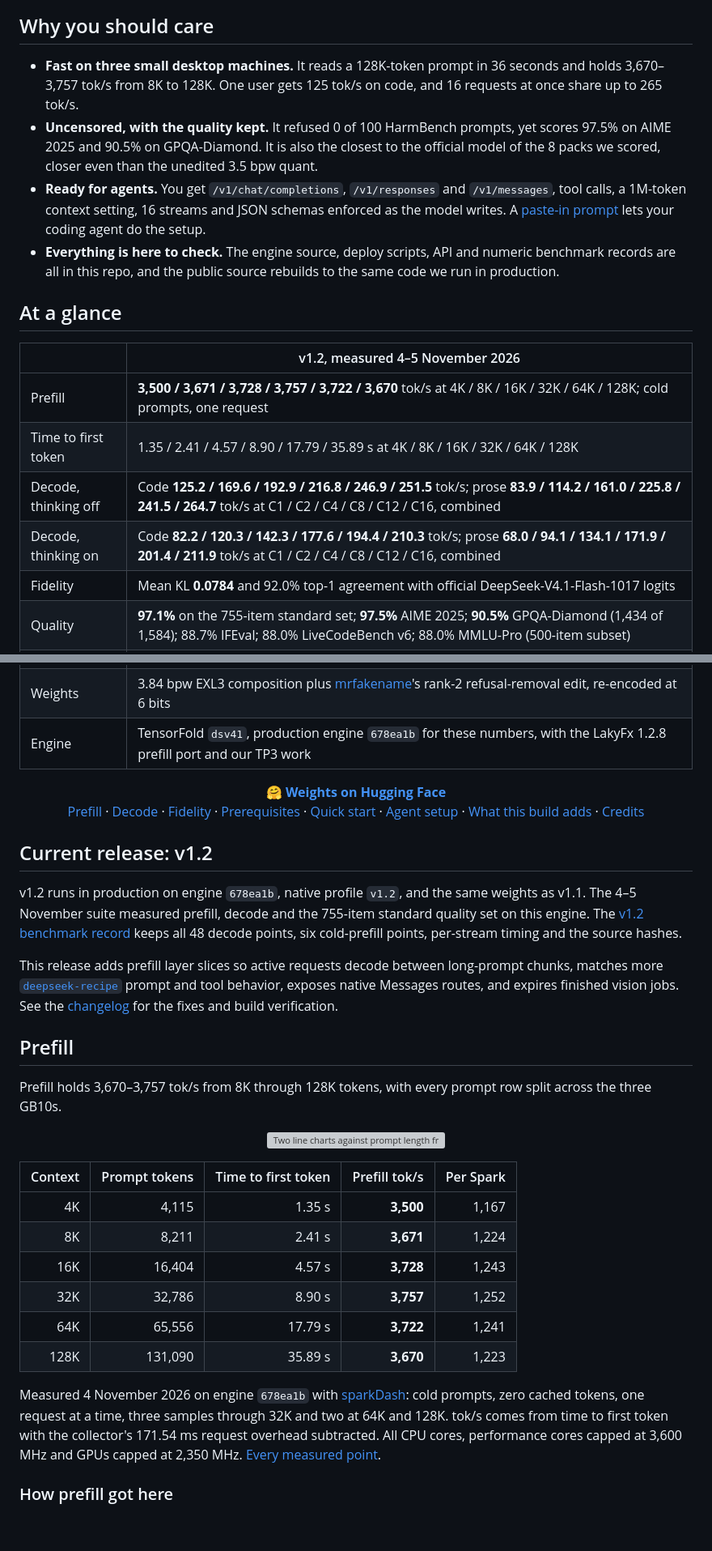
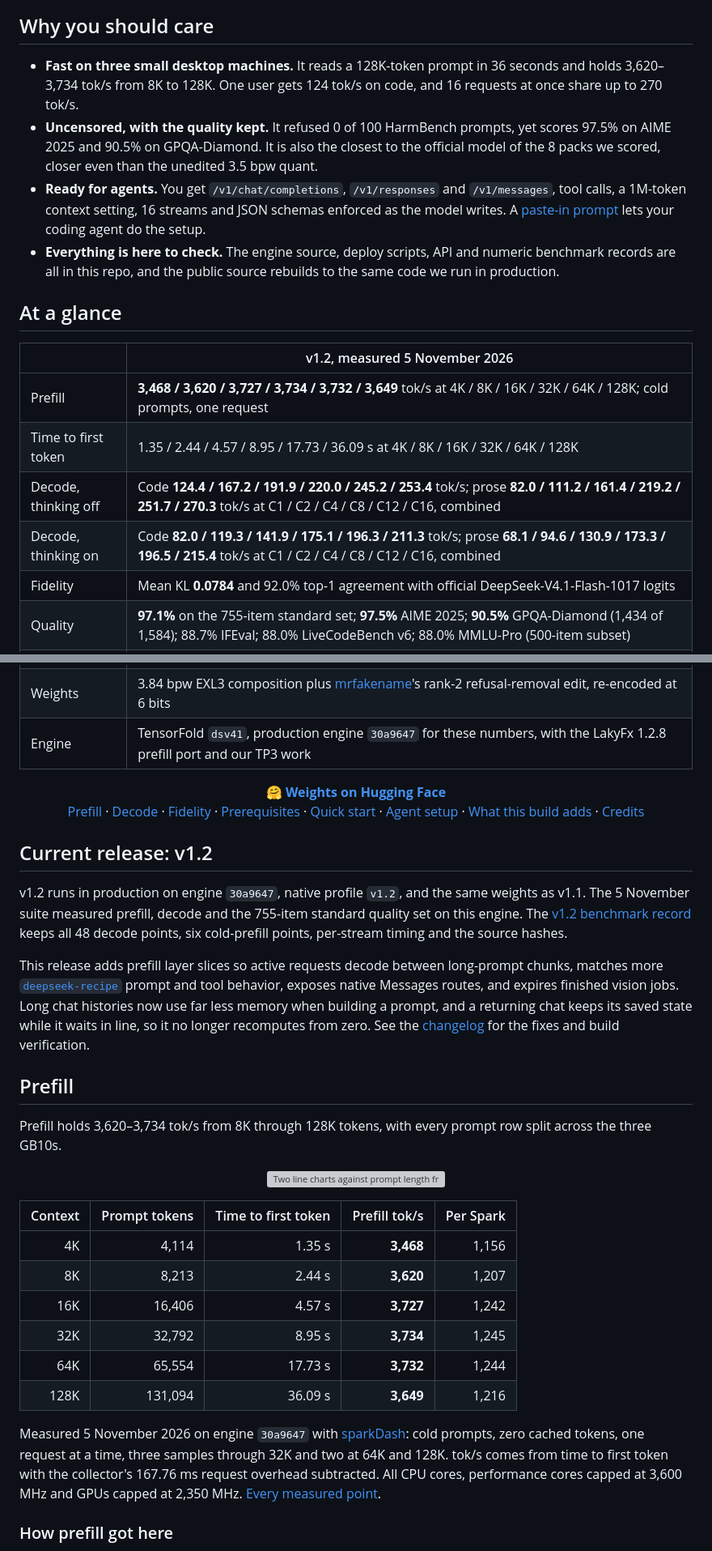
Before and after one commit to ChimeraWerks/DeepSeek-V4.1-Flash-1017-3x-DGX-Spark-TP3-TensorFold-abliterated, a Markdown page: README.md, 2 parts joined by grey strips. Shown at 81% size. GitHub-like rendering; blank space fills up the shorter version; grey boxes are pictures that could not be loaded.

```diff
--- a/README.md
+++ b/README.md
@@ -9,8 +9,8 @@
 
 ## Why you should care
 
-- **Fast on three small desktop machines.** It reads a 128K-token prompt in 36 seconds and holds 3,670–3,757 tok/s
-  from 8K to 128K. One user gets 125 tok/s on code, and 16 requests at once share up to 265 tok/s.
+- **Fast on three small desktop machines.** It reads a 128K-token prompt in 36 seconds and holds 3,620–3,734 tok/s
+  from 8K to 128K. One user gets 124 tok/s on code, and 16 requests at once share up to 270 tok/s.
 - **Uncensored, with the quality kept.** It refused 0 of 100 HarmBench prompts, yet scores 97.5% on AIME 2025 and 90.5%
   on GPQA-Diamond. It is also the closest to the official model of the 8 packs we scored, closer even than the unedited
   3.5 bpw quant.
@@ -22,19 +22,19 @@
 
 ## At a glance
 
-| | v1.2, measured 4–5 November 2026 |
+| | v1.2, measured 5 November 2026 |
 | --- | --- |
-| Prefill | **3,500 / 3,671 / 3,728 / 3,757 / 3,722 / 3,670** tok/s at 4K / 8K / 16K / 32K / 64K / 128K; cold prompts, one request |
-| Time to first token | 1.35 / 2.41 / 4.57 / 8.90 / 17.79 / 35.89 s at 4K / 8K / 16K / 32K / 64K / 128K |
-| Decode, thinking off | Code **125.2 / 169.6 / 192.9 / 216.8 / 246.9 / 251.5** tok/s; prose **83.9 / 114.2 / 161.0 / 225.8 / 241.5 / 264.7** tok/s at C1 / C2 / C4 / C8 / C12 / C16, combined |
-| Decode, thinking on | Code **82.2 / 120.3 / 142.3 / 177.6 / 194.4 / 210.3** tok/s; prose **68.0 / 94.1 / 134.1 / 171.9 / 201.4 / 211.9** tok/s at C1 / C2 / C4 / C8 / C12 / C16, combined |
+| Prefill | **3,468 / 3,620 / 3,727 / 3,734 / 3,732 / 3,649** tok/s at 4K / 8K / 16K / 32K / 64K / 128K; cold prompts, one request |
+| Time to first token | 1.35 / 2.44 / 4.57 / 8.95 / 17.73 / 36.09 s at 4K / 8K / 16K / 32K / 64K / 128K |
+| Decode, thinking off | Code **124.4 / 167.2 / 191.9 / 220.0 / 245.2 / 253.4** tok/s; prose **82.0 / 111.2 / 161.4 / 219.2 / 251.7 / 270.3** tok/s at C1 / C2 / C4 / C8 / C12 / C16, combined |
+| Decode, thinking on | Code **82.0 / 119.3 / 141.9 / 175.1 / 196.3 / 211.3** tok/s; prose **68.1 / 94.6 / 130.9 / 173.3 / 196.5 / 215.4** tok/s at C1 / C2 / C4 / C8 / C12 / C16, combined |
 | Fidelity | Mean KL **0.0784** and 92.0% top-1 agreement with official DeepSeek-V4.1-Flash-1017 logits |
 | Quality | **97.1%** on the 755-item standard set; **97.5%** AIME 2025; **90.5%** GPQA-Diamond (1,434 of 1,584); 88.7% IFEval; 88.0% LiveCodeBench v6; 88.0% MMLU-Pro (500-item subset) |
 | Refusals | 0 of 100 HarmBench prompts refused (98 answered, 2 partial); 0 of 250 XSTest safe prompts fully refused |
 | Capacity | 1,048,576-token context configured (largest measured prompt 131,090); 8M-token KV pool, 16 streams, 256 GiB NVMe spill |
 | Model | MoE, 384 routed experts, top-6, 1 shared, 40 layers, MLA, DSpark MTP drafter, Engram; `1bae0e1` |
 | Weights | 3.84 bpw EXL3 composition plus [mrfakename](https://huggingface.co/mrfakename/DeepSeek-V4.1-Flash-1017-abliterated)'s rank-2 refusal-removal edit, re-encoded at 6 bits |
-| Engine | TensorFold `dsv41`, production engine `678ea1b` for these numbers, with the LakyFx 1.2.8 prefill port and our TP3 work |
+| Engine | TensorFold `dsv41`, production engine `30a9647` for these numbers, with the LakyFx 1.2.8 prefill port and our TP3 work |
 
 <p align="center">
   <a href="https://huggingface.co/ChimeraWerks/DeepSeek-V4.1-Flash-1017-EXL3-3.84bpw-abliterated"><b>🤗 Weights on Hugging Face</b></a><br/>
@@ -50,15 +50,17 @@
 
 ## Current release: v1.2
 
-v1.2 runs in production on engine `678ea1b`, native profile `v1.2`, and the same weights as v1.1. The 4–5 November suite
+v1.2 runs in production on engine `30a9647`, native profile `v1.2`, and the same weights as v1.1. The 5 November suite
 measured prefill, decode and the 755-item standard quality set on this engine. The [v1.2 benchmark record](benchmarks/v1.2/summary.json)
 keeps all 48 decode points, six cold-prefill points, per-stream timing and the source hashes.
 
 This release adds prefill layer slices so active requests decode between long-prompt chunks, matches more
 [`deepseek-recipe`](https://github.com/deepseek-ai/deepseek-recipe) prompt and tool behavior, exposes native Messages routes,
-and expires finished vision jobs. See the [changelog](CHANGELOG.md) for the fixes and build verification.
+and expires finished vision jobs. Long chat histories now use far less memory when building a prompt, and a returning chat
+keeps its saved state while it waits in line, so it no longer recomputes from zero. See the [changelog](CHANGELOG.md) for
+the fixes and build verification.
 
 ## Prefill
 
-Prefill holds 3,670–3,757 tok/s from 8K through 128K tokens, with every prompt row split across the three GB10s.
+Prefill holds 3,620–3,734 tok/s from 8K through 128K tokens, with every prompt row split across the three GB10s.
 
@@ -66,16 +68,16 @@ Prefill holds 3,670–3,757 tok/s from 8K through 128K tokens, with every prompt
 
 | Context | Prompt tokens | Time to first token | Prefill tok/s | Per Spark |
 | ---: | ---: | ---: | ---: | ---: |
-| 4K | 4,115 | 1.35 s | **3,500** | 1,167 |
-| 8K | 8,211 | 2.41 s | **3,671** | 1,224 |
-| 16K | 16,404 | 4.57 s | **3,728** | 1,243 |
-| 32K | 32,786 | 8.90 s | **3,757** | 1,252 |
-| 64K | 65,556 | 17.79 s | **3,722** | 1,241 |
-| 128K | 131,090 | 35.89 s | **3,670** | 1,223 |
+| 4K | 4,114 | 1.35 s | **3,468** | 1,156 |
+| 8K | 8,213 | 2.44 s | **3,620** | 1,207 |
+| 16K | 16,406 | 4.57 s | **3,727** | 1,242 |
+| 32K | 32,792 | 8.95 s | **3,734** | 1,245 |
+| 64K | 65,554 | 17.73 s | **3,732** | 1,244 |
+| 128K | 131,094 | 36.09 s | **3,649** | 1,216 |
 
-Measured 4 November 2026 on engine `678ea1b` with [sparkDash](https://github.com/MiaAI-Lab/sparkDash): cold prompts,
+Measured 5 November 2026 on engine `30a9647` with [sparkDash](https://github.com/MiaAI-Lab/sparkDash): cold prompts,
 zero cached tokens, one request at a time, three samples through 32K and two at 64K and 128K. tok/s comes from time to
-first token with the collector's 171.54 ms request overhead subtracted. All CPU cores, performance cores capped at
+first token with the collector's 167.76 ms request overhead subtracted. All CPU cores, performance cores capped at
 3,600 MHz and GPUs capped at 2,350 MHz. [Every measured point](benchmarks/v1.2/summary.json).
 
 ### How prefill got here
```
Also changed, not shown: other parts of README.md (+19 -19 lines), benchmarks/README.md (+19 -19 lines), docs/huggingface-card.md (+32 -30 lines), docs/assets/chart-decode.png, docs/assets/chart-prefill.png, docs/assets/scorecard.png, 6 other files.
